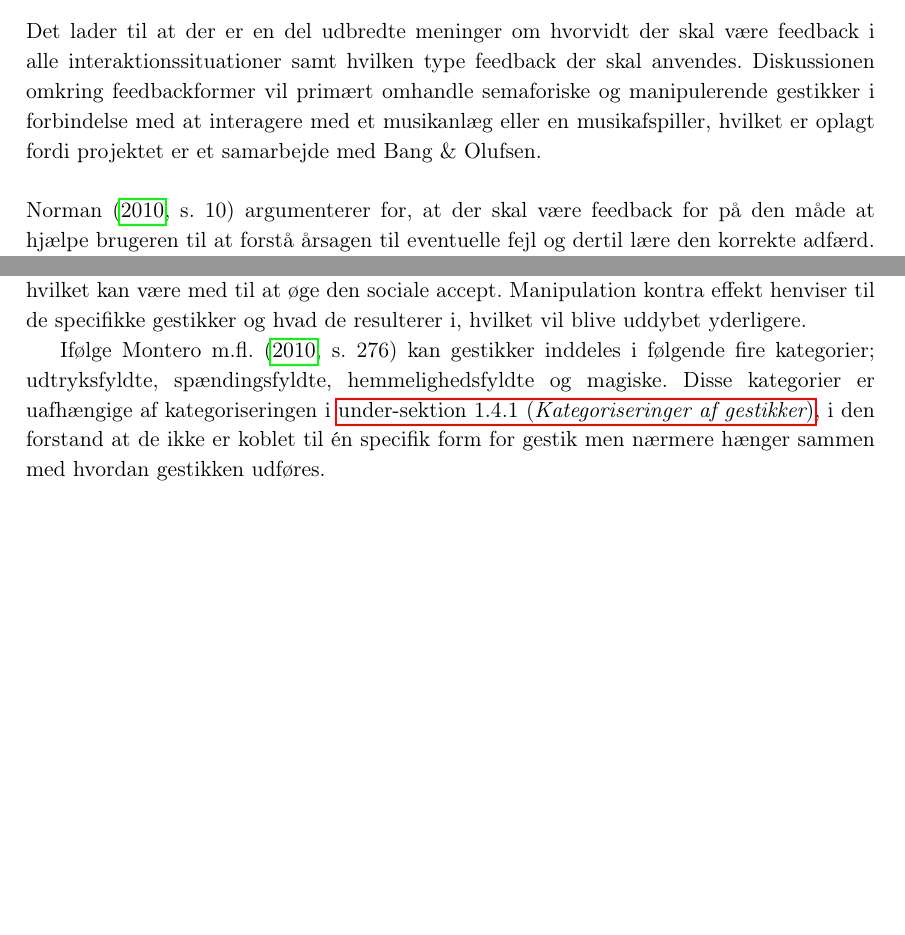
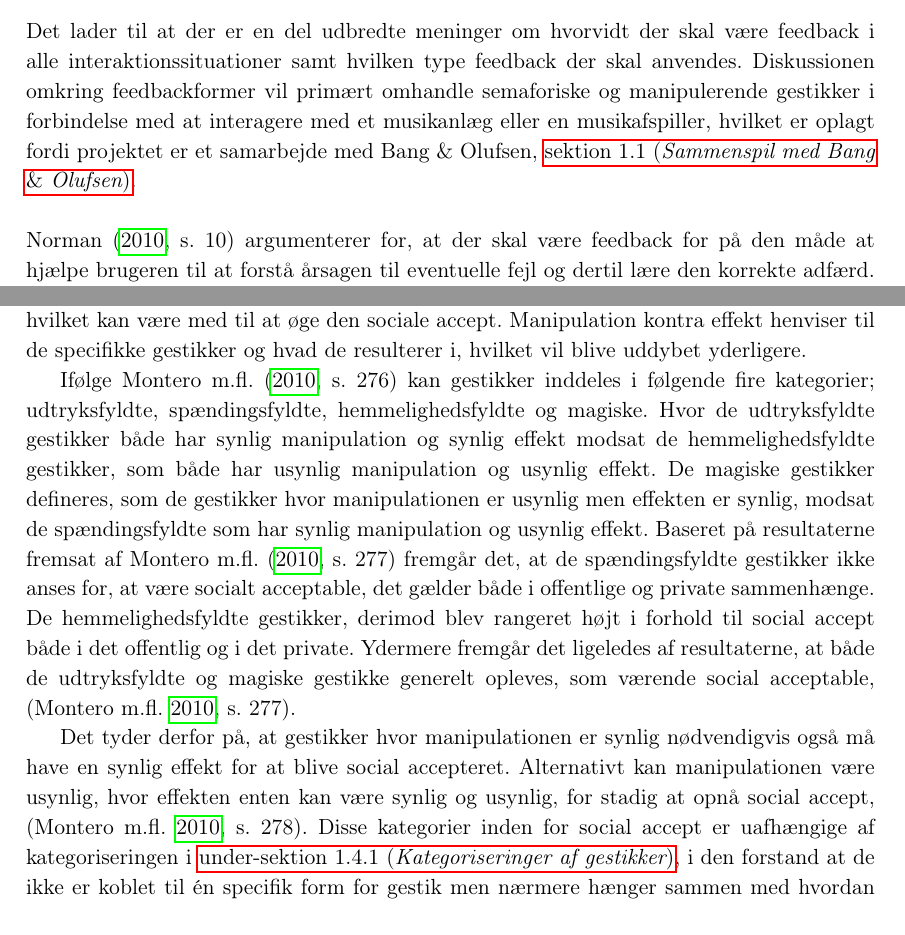
Before and after one commit to SaraNielsen0711/P6-LaTex, a LaTeX thesis (Master.tex, which reads Content/Introduktion/Gestures.tex): two parts of pages 26 and 28 of 46 before the commit and two parts of pages 26 and 28 of 48 after it, joined at a grey line, cut so that both start at the same text, the shorter picture padded with empty space. Compiled offline with pdfLaTeX.

Commit message:
Skrevet i social accept blandt andet i forhold til Would you do that?

```diff
--- a/Content/Introduktion/Gestures.tex
+++ b/Content/Introduktion/Gestures.tex
@@ -75,7 +75,7 @@ En komplikation, der vil blive gået mere i detaljer med i \fullref{Socialaccept
 \subsection{Feedbackformer}
 \label{Feedbackformer}
 %
-Det lader til at der er en del udbredte meninger om hvorvidt der skal være feedback i alle interaktionssituationer samt hvilken type feedback der skal anvendes. Diskussionen omkring feedbackformer vil primært omhandle semaforiske og manipulerende gestikker i forbindelse med at interagere med et musikanlæg eller en musikafspiller, hvilket er oplagt fordi projektet er et samarbejde med Bang $\&$ Olufsen. \blankline
+Det lader til at der er en del udbredte meninger om hvorvidt der skal være feedback i alle interaktionssituationer samt hvilken type feedback der skal anvendes. Diskussionen omkring feedbackformer vil primært omhandle semaforiske og manipulerende gestikker i forbindelse med at interagere med et musikanlæg eller en musikafspiller, hvilket er oplagt fordi projektet er et samarbejde med Bang $\&$ Olufsen, \fullref{SammenspilMedBO}. \blankline
 %
 \textcite[s. 10]{PDF:NaturalUserInterfaces} argumenterer for, at der skal være feedback for på den måde at hjælpe brugeren til at forstå årsagen til eventuelle fejl og dertil lære den korrekte adfærd. Hvorimod \textcite[s. 16]{PDF:PIEmbeddingHCIOnTheRelevance} argumenterer for, at hvis gestikkerne er semaforiske, så er det ikke nødvendigt med, hvad \textcite[s. 16]{PDF:PIEmbeddingHCIOnTheRelevance} kategorisere som værende kunstig feedback, da brugeren automatisk får feedback fra den proprioceptive sans når der sker en aktivering af musklerne. På baggrund af det argumenterer \textcite[s. 16]{PDF:PIEmbeddingHCIOnTheRelevance} ydermere for, at det er derfor, at semaforiske gestikker egner sig til perifer interaktion. I forhold til de semaforiske gestikker så gav testpersonerne, i undersøgelsen foretaget af \textcite[ss. 172-173]{PDF:ComparingInputModalities}, udtryk for, at de manglede haptisk feedback. Årsagen til det skyldes formegentligt, at testpersonerne først og fremmest skal vænne sig til og stole på de semaforiske gestikker, hvorefter der formegentlig ikke længere vil være et behov for haptisk feedback, \parencite[s. 174]{PDF:ComparingInputModalities}.
 
@@ -94,7 +94,9 @@ Af de fire undersøgelser, som det har været muligt at finde, fremgår det, at
 %
 Der er overordet to måder at definere social accept; ud fra brugerens syn eller ud fra tilskuerens syn. Ud fra brugerens synspunkt handler social accept om det indtryk brugeren får ved at udføre interaktionen, var oplevelsen positiv eller negativ, \parencite[s. 276]{PDF:WouldYouDoThat}. Hvor social accept ud fra tilskuerens synspunkt afhænger af hvordan tilskueren vurderer brugerens adfærd som værende enten positiv eller negativ, \parencite[s. 276]{PDF:WouldYouDoThat}. Ifølge \textcite[s. 276]{PDF:WouldYouDoThat} påvirker følgende faktorer social accept; brugertype, tid og sted samt manipulation kontra effekt. Brugertype henviser til om brugeren hurtigt accepterer gestik, som interaktionsform eller om de stritter i mod. Tid og sted henviser til kultur og hvor længe den pågældende teknologi har været på markedet, hvilket kan være med til at øge den sociale accept. Manipulation kontra effekt henviser til de specifikke gestikker og hvad de resulterer i, hvilket vil blive uddybet yderligere.
 
-Ifølge \textcite[s. 276]{PDF:WouldYouDoThat} kan gestikker inddeles i følgende fire kategorier; udtryksfyldte, spændingsfyldte, hemmelighedsfyldte og magiske. Disse kategorier er uafhængige af kategoriseringen i \fullref{KategoriseringerAfGestikker}, i den forstand at de ikke er koblet til én specifik form for gestik men nærmere hænger sammen med hvordan gestikken udføres.\blankline
+Ifølge \textcite[s. 276]{PDF:WouldYouDoThat} kan gestikker inddeles i følgende fire kategorier; udtryksfyldte, spændingsfyldte, hemmelighedsfyldte og magiske. Hvor de udtryksfyldte gestikker både har synlig manipulation og synlig effekt modsat de hemmelighedsfyldte gestikker, som både har usynlig manipulation og usynlig effekt. De magiske gestikker defineres, som de gestikker hvor manipulationen er usynlig men effekten er synlig, modsat de spændingsfyldte som har synlig manipulation og usynlig effekt. Baseret på resultaterne fremsat af \textcite[s. 277]{PDF:WouldYouDoThat} fremgår det, at de spændingsfyldte gestikker ikke anses for, at være socialt acceptable, det gælder både i offentlige og private sammenhænge. De hemmelighedsfyldte gestikker, derimod blev rangeret højt i forhold til social accept både i det offentlig og i det private. Ydermere fremgår det ligeledes af resultaterne, at både de udtryksfyldte og magiske gestikke generelt opleves, som værende social acceptable, \parencite[s. 277]{PDF:WouldYouDoThat}.
+
+Det tyder derfor på, at gestikker hvor manipulationen er synlig nødvendigvis også må have en synlig effekt for at blive social accepteret. Alternativt kan manipulationen være usynlig, hvor effekten enten kan være synlig og usynlig, for stadig at opnå social accept, \parencite[s. 278]{PDF:WouldYouDoThat}. Disse kategorier inden for social accept er uafhængige af kategoriseringen i \fullref{KategoriseringerAfGestikker}, i den forstand at de ikke er koblet til én specifik form for gestik men nærmere hænger sammen med hvordan gestikken udføres.\blankline
 %
 I undersøgelsen foretaget af \textcite[s. 193]{PDF:AreYouComfortableDoingThat}, fokuseres der dels på den sociale accept og dels på om brugeren føler sig komfortabel ved, at udføre gestikker i området omkring et elektronisk apparat. Det fremgår, at der er en stærk forbindelse mellem gestikkens nødvendige bevægelsesmængde, varigheden hvormed gestikken udføres samt positionen, relativt til det elektroniske apparat, \parencite[s. 193]{PDF:AreYouComfortableDoingThat}. Derudover fremgår det ligeledes at brugere er både selektive og bevidste om hvor interaktionen foregår, privat eller offentligt, samt hvem der kan se denne interaktion, \parencite[s. 193]{PDF:AreYouComfortableDoingThat}. Denne problemstilling undersøges i tre forskellige henseende; 1) området og afstanden fra det elektroniske apparat, 2) Bevægelsesmængden og varigheden af gestikken og 3) Tilskuere, \parencite[ss. 195-200]{PDF:AreYouComfortableDoingThat}.
 
```
